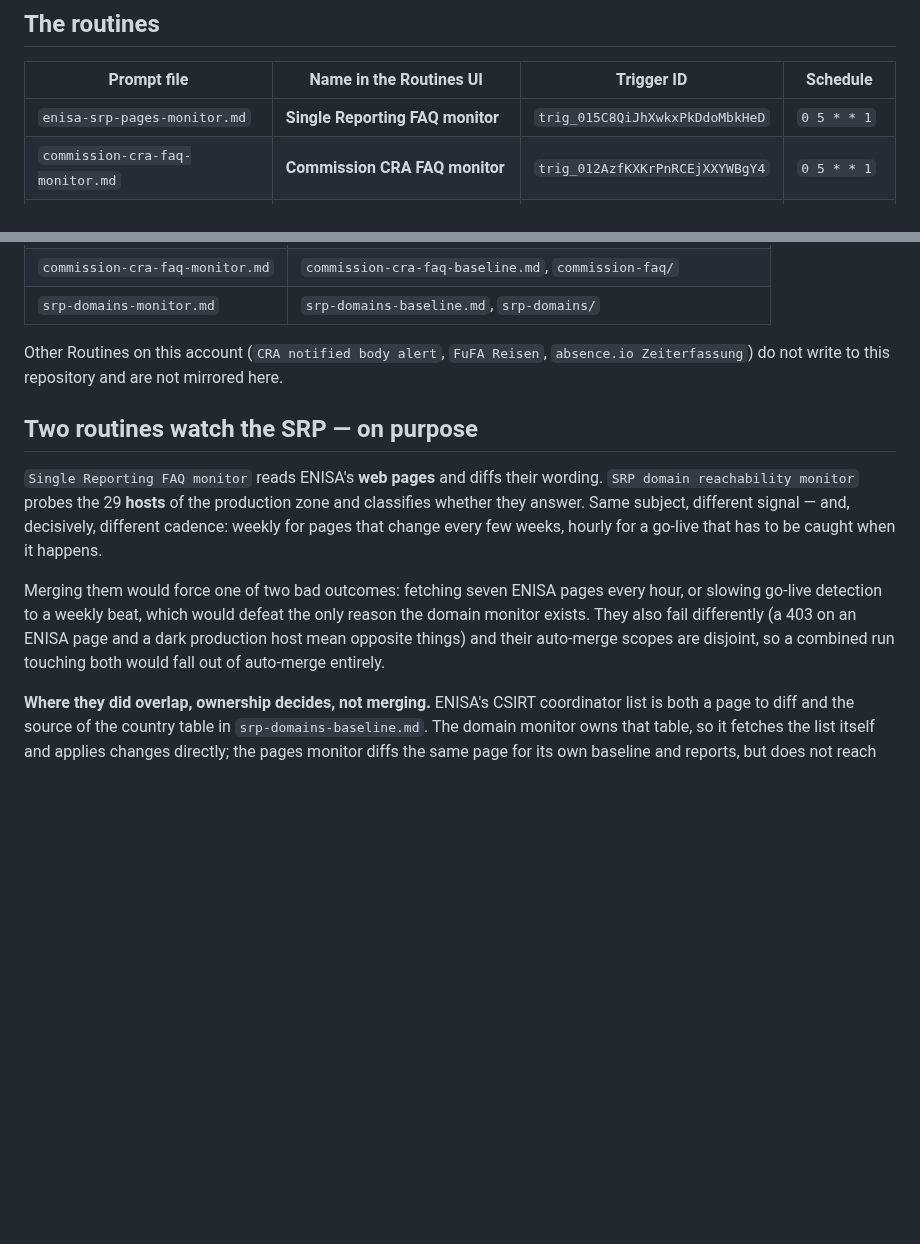
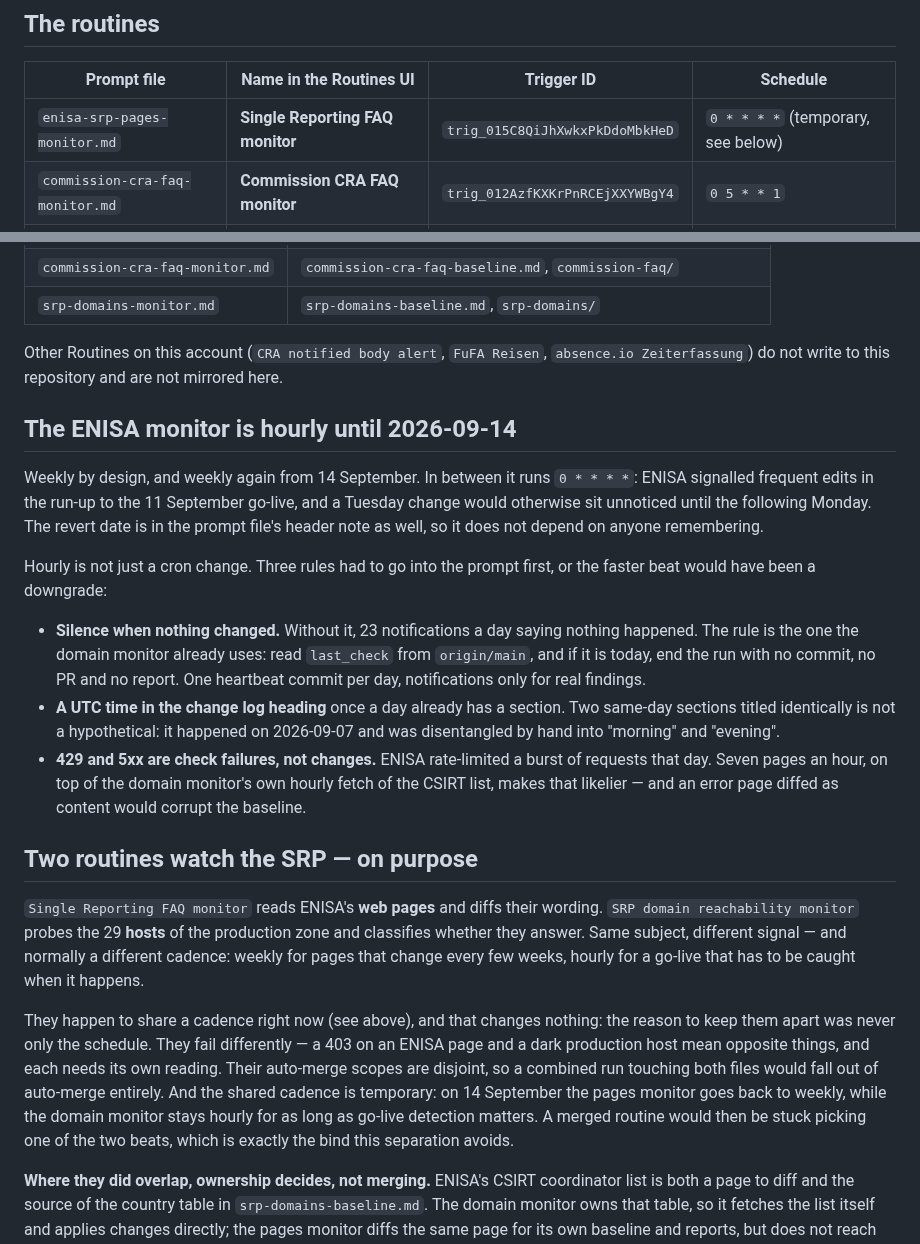
Before and after one commit to git-z0man/single-reporting-platform, a Markdown page: routines/README.md, 2 parts joined by grey strips. GitHub-like rendering; blank space fills up the shorter version.

```diff
--- a/routines/README.md
+++ b/routines/README.md
@@ -18,7 +18,7 @@ for which ones an agent may update and which need a human.
 
 | Prompt file | Name in the Routines UI | Trigger ID | Schedule |
 |---|---|---|---|
-| `enisa-srp-pages-monitor.md` | **Single Reporting FAQ monitor** | `trig_015C8QiJhXwkxPkDdoMbkHeD` | `0 5 * * 1` |
+| `enisa-srp-pages-monitor.md` | **Single Reporting FAQ monitor** | `trig_015C8QiJhXwkxPkDdoMbkHeD` | `0 * * * *` (temporary, see below) |
 | `commission-cra-faq-monitor.md` | **Commission CRA FAQ monitor** | `trig_012AzfKXKrPnRCEjXXYWBgY4` | `0 5 * * 1` |
 | `srp-domains-monitor.md` | **SRP domain reachability monitor** | `trig_01426ap5KJGGrY4Fk2pbTm8s` | `22 * * * *` |
 
@@ -36,20 +36,47 @@ Other Routines on this account (`CRA notified body alert`, `FuFA Reisen`,
 `absence.io Zeiterfassung`) do not write to this repository and are not
 mirrored here.
 
+## The ENISA monitor is hourly until 2026-09-14
+
+Weekly by design, and weekly again from 14 September. In between it runs
+`0 * * * *`: ENISA signalled frequent edits in the run-up to the 11 September
+go-live, and a Tuesday change would otherwise sit unnoticed until the following
+Monday. The revert date is in the prompt file's header note as well, so it does
+not depend on anyone remembering.
+
+Hourly is not just a cron change. Three rules had to go into the prompt first,
+or the faster beat would have been a downgrade:
+
+- **Silence when nothing changed.** Without it, 23 notifications a day saying
+  nothing happened. The rule is the one the domain monitor already uses: read
+  `last_check` from `origin/main`, and if it is today, end the run with no
+  commit, no PR and no report. One heartbeat commit per day, notifications only
+  for real findings.
+- **A UTC time in the change log heading** once a day already has a section.
+  Two same-day sections titled identically is not a hypothetical: it happened
+  on 2026-09-07 and was disentangled by hand into "morning" and "evening".
+- **429 and 5xx are check failures, not changes.** ENISA rate-limited a burst
+  of requests that day. Seven pages an hour, on top of the domain monitor's own
+  hourly fetch of the CSIRT list, makes that likelier — and an error page
+  diffed as content would corrupt the baseline.
+
 ## Two routines watch the SRP — on purpose
 
 `Single Reporting FAQ monitor` reads ENISA's **web pages** and diffs their
 wording. `SRP domain reachability monitor` probes the 29 **hosts** of the
 production zone and classifies whether they answer. Same subject, different
-signal — and, decisively, different cadence: weekly for pages that change every
+signal — and normally a different cadence: weekly for pages that change every
 few weeks, hourly for a go-live that has to be caught when it happens.
 
-Merging them would force one of two bad outcomes: fetching seven ENISA pages
-every hour, or slowing go-live detection to a weekly beat, which would defeat
-the only reason the domain monitor exists. They also fail differently (a 403 on
-an ENISA page and a dark production host mean opposite things) and their
-auto-merge scopes are disjoint, so a combined run touching both would fall out
-of auto-merge entirely.
+They happen to share a cadence right now (see above), and that changes nothing:
+the reason to keep them apart was never only the schedule. They fail
+differently — a 403 on an ENISA page and a dark production host mean opposite
+things, and each needs its own reading. Their auto-merge scopes are disjoint,
+so a combined run touching both files would fall out of auto-merge entirely.
+And the shared cadence is temporary: on 14 September the pages monitor goes
+back to weekly, while the domain monitor stays hourly for as long as go-live
+detection matters. A merged routine would then be stuck picking one of the two
+beats, which is exactly the bind this separation avoids.
 
 **Where they did overlap, ownership decides, not merging.** ENISA's CSIRT
 coordinator list is both a page to diff and the source of the country table in
```
Also changed, not shown: CLAUDE.md (+14 -0 lines), routines/enisa-srp-pages-monitor.md (+48 -17 lines).
